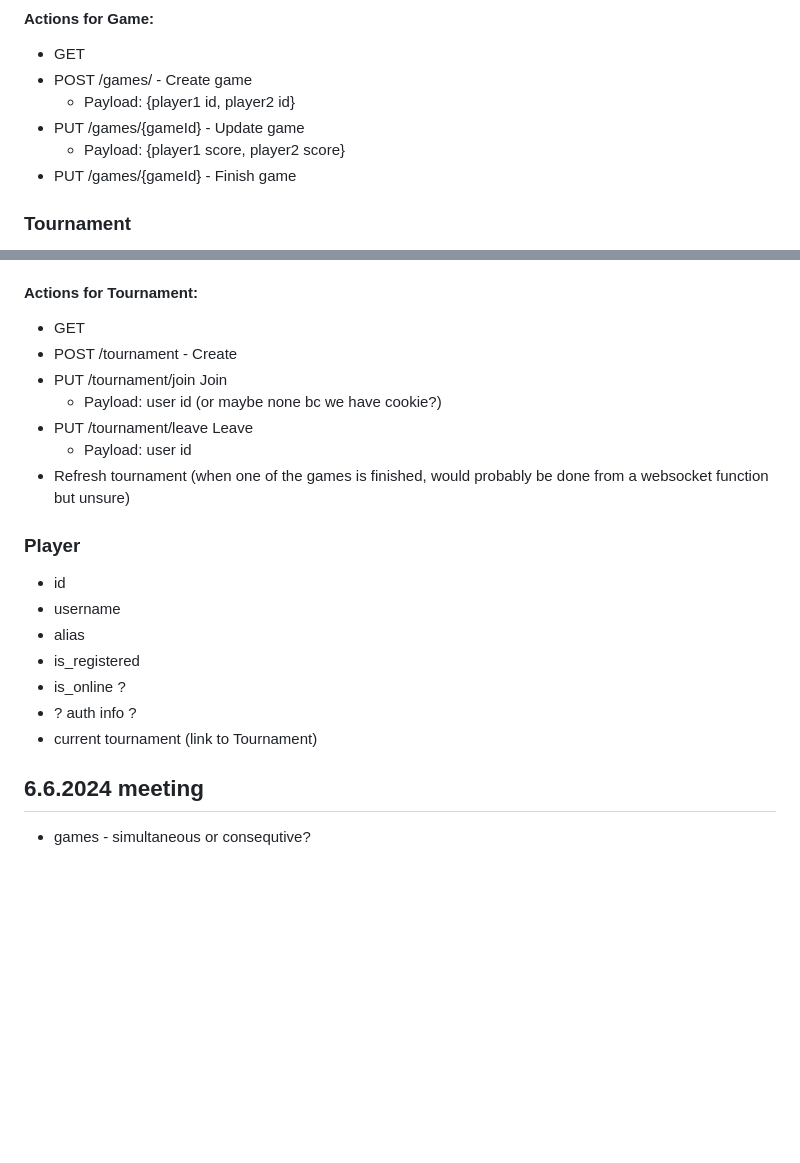
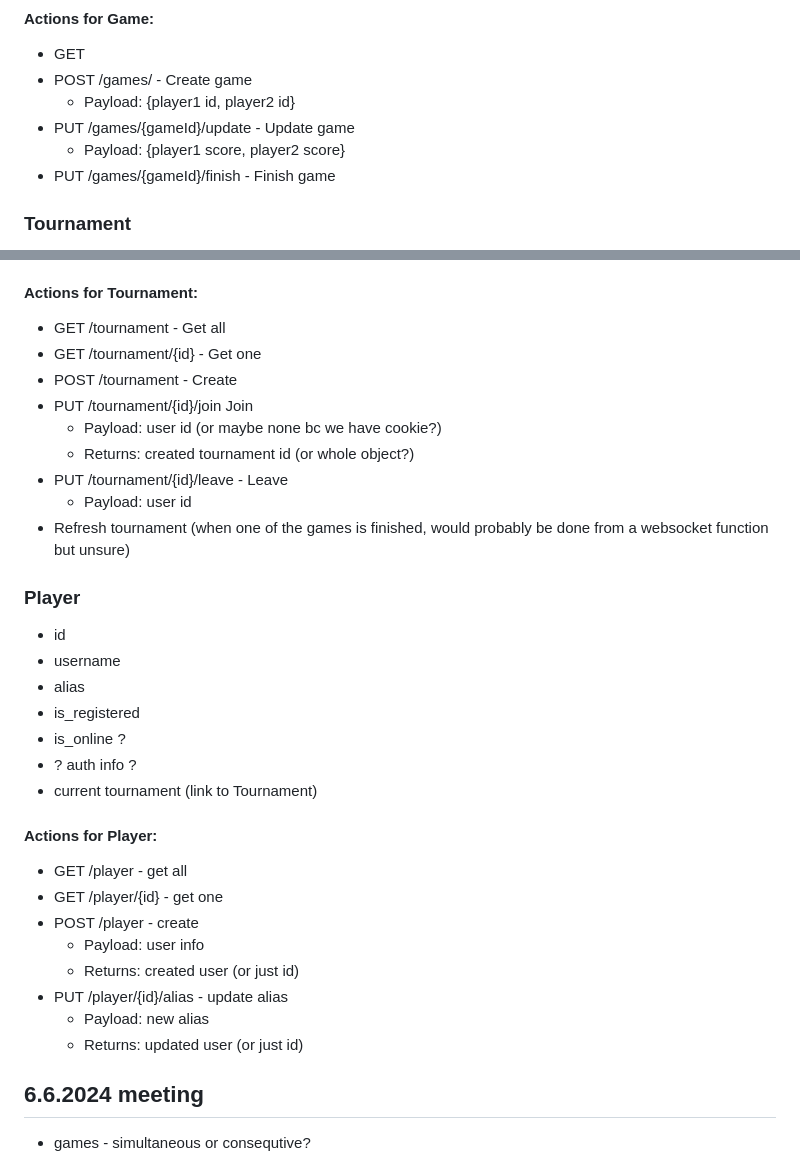
Before and after one commit to BeePong/42_transcendence, a Markdown page: README.md, 2 parts joined by grey strips. Rendered like a GitHub page; blank space fills up the shorter version.

```diff
--- a/README.md
+++ b/README.md
@@ -24,9 +24,9 @@ This group project is about creating a website for the mighty Pong contest! 🏓
 - GET
 - POST /games/ - Create game
     - Payload: {player1 id, player2 id}
-- PUT /games/{gameId} - Update game
+- PUT /games/{gameId}/update - Update game
     - Payload: {player1 score, player2 score}
-- PUT /games/{gameId} - Finish game
+- PUT /games/{gameId}/finish - Finish game
 
 ### Tournament
 - id
@@ -45,11 +45,13 @@ This group project is about creating a website for the mighty Pong contest! 🏓
 - winner player
 - timestamp(s)
 #### Actions for Tournament:
-- GET
+- GET /tournament - Get all
+- GET /tournament/{id} - Get one
 - POST /tournament - Create
-- PUT /tournament/join Join
+- PUT /tournament/{id}/join Join
   - Payload: user id (or maybe none bc we have cookie?)
-- PUT /tournament/leave Leave
+  - Returns: created tournament id (or whole object?)
+- PUT /tournament/{id}/leave - Leave
   - Payload: user id
 - Refresh tournament (when one of the games is finished, would probably be done from a websocket function but unsure)
 
@@ -61,6 +63,15 @@ This group project is about creating a website for the mighty Pong contest! 🏓
 - is_online ?
 - ? auth info ?
 - current tournament (link to Tournament)
+#### Actions for Player:
+- GET /player - get all
+- GET /player/{id} - get one
+- POST /player - create
+  - Payload: user info
+  - Returns: created user (or just id)
+- PUT /player/{id}/alias - update alias
+  - Payload: new alias
+  - Returns: updated user (or just id)
 
 ## 6.6.2024 meeting
 - games - simultaneous or consequtive?
```
